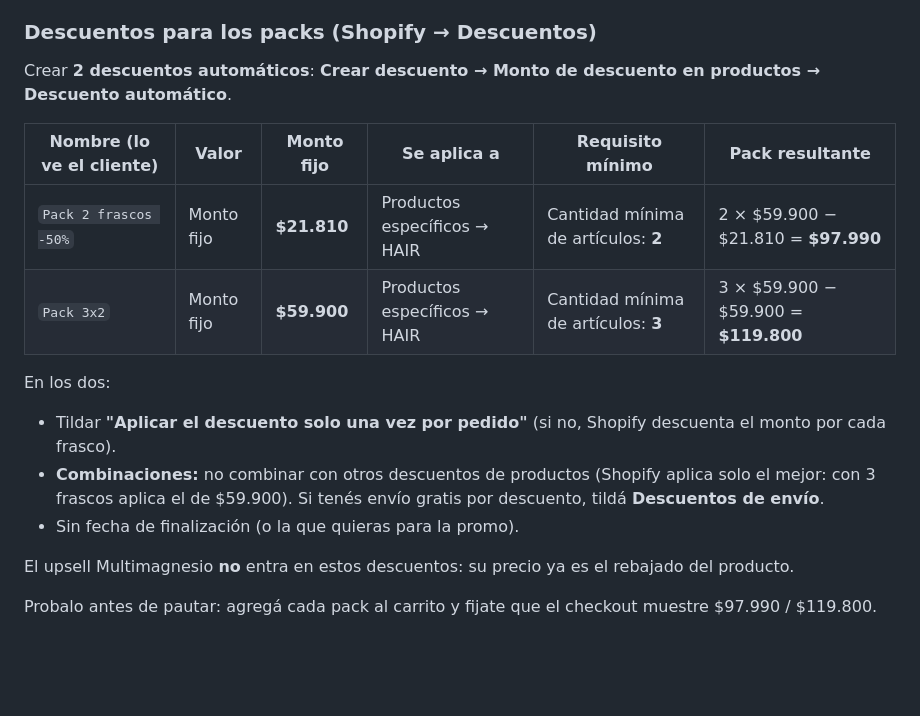
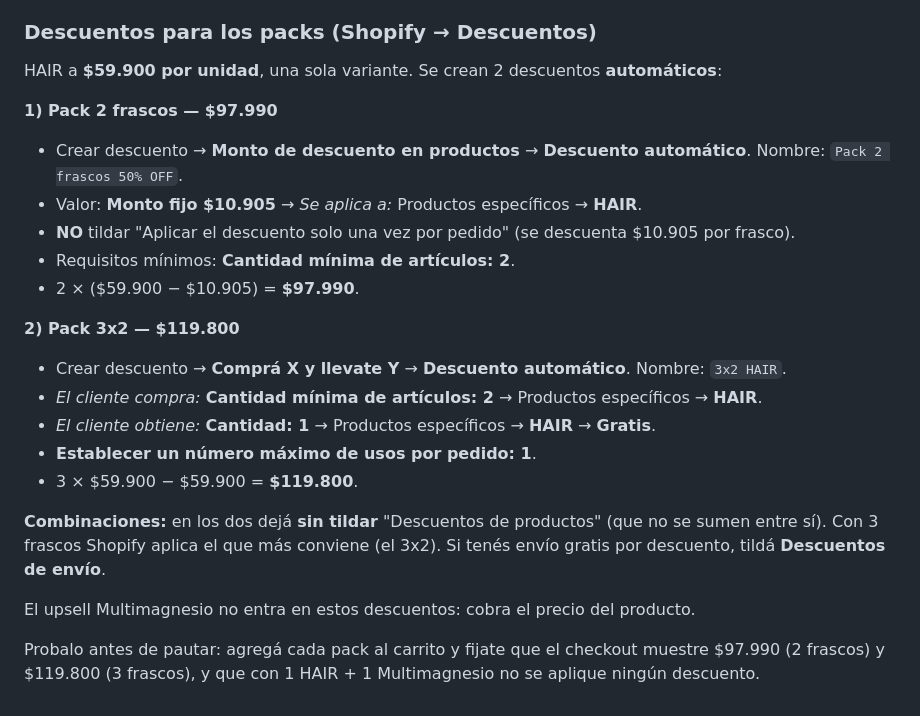
Before and after one commit to marcasgemini-ai/calculadora-, a Markdown page: shopify-theme/README.md, the part around the change. Drawn GitHub-style; blank space fills up the shorter version.

Commit message:
README: descuentos de HAIR rehechos (monto por frasco para 2, 3x2 con Comprá X llevate Y)
Co-Authored-By: Claude Opus 5.5 <noreply@anthropic.com>
Claude-Session: https://claude.ai/code/session_01YHVqeydxdxyPpccvNfoVj4

```diff
--- a/shopify-theme/README.md
+++ b/shopify-theme/README.md
@@ -102,18 +102,24 @@ Misma oferta que la del Bronzer, adaptada a HAIR: 3 packs (1, 2 y 3 frascos) + u
 3. Agregar al carrito abre el carrito lateral (Dawn y temas parecidos); si el theme no tiene, lleva a /cart.
 
 ### Descuentos para los packs (Shopify → Descuentos)
-Crear **2 descuentos automáticos**: **Crear descuento → Monto de descuento en productos → Descuento automático**.
+HAIR a **$59.900 por unidad**, una sola variante. Se crean 2 descuentos **automáticos**:
 
-| Nombre (lo ve el cliente) | Valor | Monto fijo | Se aplica a | Requisito mínimo | Pack resultante |
-|---|---|---|---|---|---|
-| `Pack 2 frascos -50%` | Monto fijo | **$21.810** | Productos específicos → HAIR | Cantidad mínima de artículos: **2** | 2 × $59.900 − $21.810 = **$97.990** |
-| `Pack 3x2` | Monto fijo | **$59.900** | Productos específicos → HAIR | Cantidad mínima de artículos: **3** | 3 × $59.900 − $59.900 = **$119.800** |
+**1) Pack 2 frascos — $97.990**
+- Crear descuento → **Monto de descuento en productos** → **Descuento automático**. Nombre: `Pack 2 frascos 50% OFF`.
+- Valor: **Monto fijo $10.905** → *Se aplica a:* Productos específicos → **HAIR**.
+- **NO** tildar "Aplicar el descuento solo una vez por pedido" (se descuenta $10.905 por frasco).
+- Requisitos mínimos: **Cantidad mínima de artículos: 2**.
+- 2 × ($59.900 − $10.905) = **$97.990**.
 
-En los dos:
-- Tildar **"Aplicar el descuento solo una vez por pedido"** (si no, Shopify descuenta el monto por cada frasco).
-- **Combinaciones:** no combinar con otros descuentos de productos (Shopify aplica solo el mejor: con 3 frascos aplica el de $59.900). Si tenés envío gratis por descuento, tildá **Descuentos de envío**.
-- Sin fecha de finalización (o la que quieras para la promo).
+**2) Pack 3x2 — $119.800**
+- Crear descuento → **Comprá X y llevate Y** → **Descuento automático**. Nombre: `3x2 HAIR`.
+- *El cliente compra:* **Cantidad mínima de artículos: 2** → Productos específicos → **HAIR**.
+- *El cliente obtiene:* **Cantidad: 1** → Productos específicos → **HAIR** → **Gratis**.
+- **Establecer un número máximo de usos por pedido: 1**.
+- 3 × $59.900 − $59.900 = **$119.800**.
 
-El upsell Multimagnesio **no** entra en estos descuentos: su precio ya es el rebajado del producto.
+**Combinaciones:** en los dos dejá **sin tildar** "Descuentos de productos" (que no se sumen entre sí). Con 3 frascos Shopify aplica el que más conviene (el 3x2). Si tenés envío gratis por descuento, tildá **Descuentos de envío**.
 
-Probalo antes de pautar: agregá cada pack al carrito y fijate que el checkout muestre $97.990 / $119.800.
+El upsell Multimagnesio no entra en estos descuentos: cobra el precio del producto.
+
+Probalo antes de pautar: agregá cada pack al carrito y fijate que el checkout muestre $97.990 (2 frascos) y $119.800 (3 frascos), y que con 1 HAIR + 1 Multimagnesio no se aplique ningún descuento.
```
